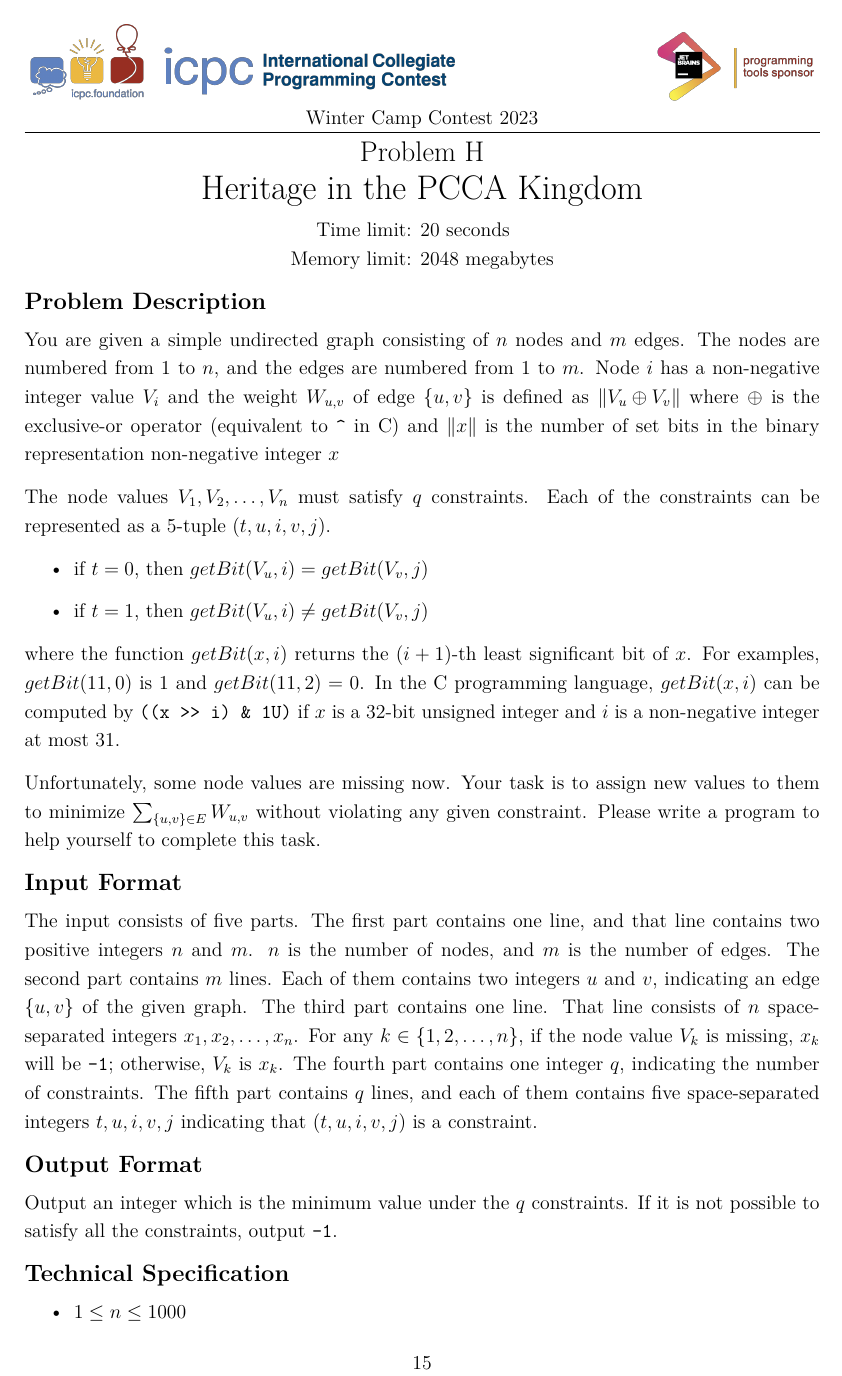
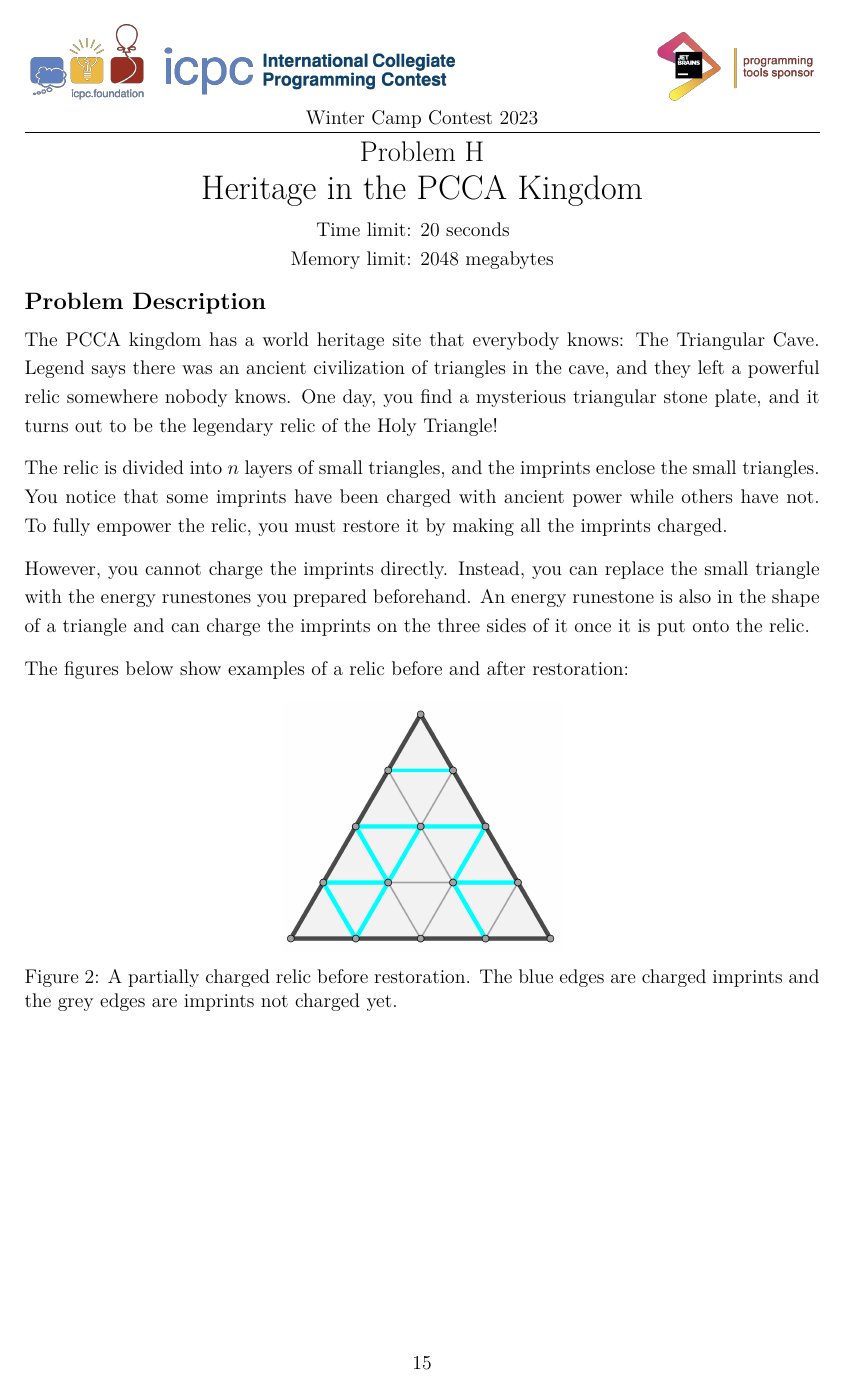
Before and after one commit to NYCU-PCCA/Winter-Camp-Contest-2023, a LaTeX document (tex/main.tex, which reads tex/H/input.tex, tex/H/output.tex, tex/H/spec.tex): page 15 of 27. Compiled offline with XeLaTeX.

Commit message:
H statement

```diff
--- a/tex/H/input.tex
+++ b/tex/H/input.tex
@@ -1,15 +0,0 @@
-The input consists of five parts.
-The first part contains one line, and that line
-contains two positive integers $n$ and $m$.
-$n$ is the number of nodes, and $m$ is the number of edges.
-The second part contains $m$ lines.
-Each of them contains two integers $u$ and $v$, indicating an edge $\{u, v\}$
-of the given graph.
-The third part contains one line.
-That line consists of $n$ space-separated integers $x_1,x_2,\dots,x_n$.
-For any $k\in\{1,2,\dots,n\}$, if the node value $V_k$ is missing,
-$x_k$ will be \verb+-1+; otherwise, $V_k$ is $x_k$.
-The fourth part contains one integer $q$, indicating the number of constraints.
-The fifth part contains $q$ lines, and each of them contains
-five space-separated integers $t, u, i, v, j$ indicating that
-$(t, u, i, v, j)$ is a constraint.
--- a/tex/H/output.tex
+++ b/tex/H/output.tex
@@ -1,2 +1 @@
-Output an integer which is the minimum value under the $q$ constraints.
-If it is not possible to satisfy all the constraints, output \verb+-1+.
+Print the minimum number of runestones required.
--- a/tex/H/spec.tex
+++ b/tex/H/spec.tex
@@ -1,5 +1,2 @@
 \begin{itemize}
 \tightlist
-\item $1 \le n \le 1000$
-\item $1 \le m \le 5000$
-\item $-1 \le V_i < 2^{16}$
--- a/tex/H/statement.tex
+++ b/tex/H/statement.tex
@@ -1,26 +1,18 @@
-You are given a simple undirected graph consisting of $n$ nodes and $m$ edges.
-The nodes are numbered from $1$ to $n$,
-and the edges are numbered from $1$ to $m$.
-Node $i$ has a non-negative integer value $V_i$ and the weight $W_{u,v}$ of
-edge $\{u, v\}$ is defined as $\left\|V_u\oplus V_v\right\|$
-where $\oplus$ is the exclusive-or operator (equivalent to \verb+^+ in C) and
-$\|x\|$ is the number of set bits in the binary representation non-negative
-integer $x$
+The PCCA kingdom has a world heritage site that everybody knows: The Triangular Cave.
+Legend says there was an ancient civilization of triangles in the cave, and they left a powerful relic somewhere nobody knows.
+One day, you find a mysterious triangular stone plate, and it turns out to be the legendary relic of the Holy Triangle!
 
-The node values $V_1,V_2,\dots,V_n$ must satisfy $q$ constraints.
-Each of the constraints can be represented as
-a 5-tuple $(t,u,i,v,j)$.
-\begin{itemize}
-\item if $t = 0$, then $getBit(V_u, i) = getBit(V_v, j)$
-\item if $t = 1$, then $getBit(V_u, i) \neq getBit(V_v, j)$
-\end{itemize}
-where the function $getBit(x, i)$ returns the $(i+1)$-th least significant
-bit of $x$. For examples, $getBit(11, 0)$ is $1$ and $getBit(11,2)=0$.
-In the C programming language, $getBit(x, i)$ can be computed by
-\verb+((x >> i) & 1U)+ if $x$ is a 32-bit unsigned integer
-and $i$ is a non-negative integer at most $31$.
+The relic is divided into $n$ layers of small triangles, and the imprints enclose the small triangles.
+You notice that some imprints have been charged with ancient power while others have not.
+To fully empower the relic, you must restore it by making all the imprints charged.
 
-Unfortunately, some node values are missing now.
-Your task is to assign new values to them to minimize
-$\sum_{\{u,v\} \in E}W_{u,v}$ without violating any given constraint.
-Please write a program to help yourself to complete this task.
+However, you cannot charge the imprints directly.
+Instead, you can replace the small triangle with the energy runestones you prepared beforehand.
+An energy runestone is also in the shape of a triangle and can charge the imprints on the three sides of it once it is put onto the relic.
+
+The figures below show examples of a relic before and after restoration:
+
+\begin{figure}[h]
+\center
+\includegraphics[width=0.35\textwidth]{image/relic1.png}
+\caption{A partially charged relic before restoration. The blue edges are charged imprints and the grey edges are imprints not charged yet.}
@@ -26,0 +24,5 @@ Please write a program to help yourself to complete this task.
+\end{figure}
+
+\newpage
+
+Here comes the problem: What is the minimum number of energy runestones required to empower the relic fully?
```
Also changed, not shown: tex/H/note.tex (added, +1 -0 lines), tex/image/relic1.png (added), tex/image/relic2.png (added), tex/H/input.tex (11 more changed lines), tex/H/spec.tex (5 more changed lines), tex/H/statement.tex (5 more changed lines).
